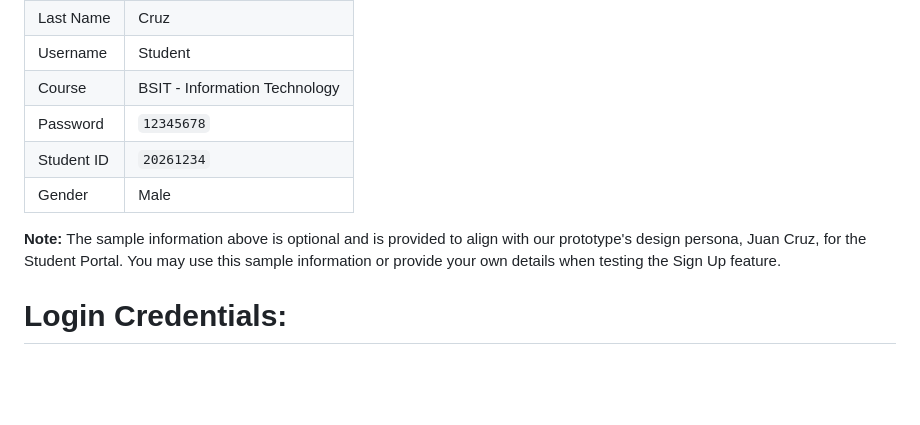
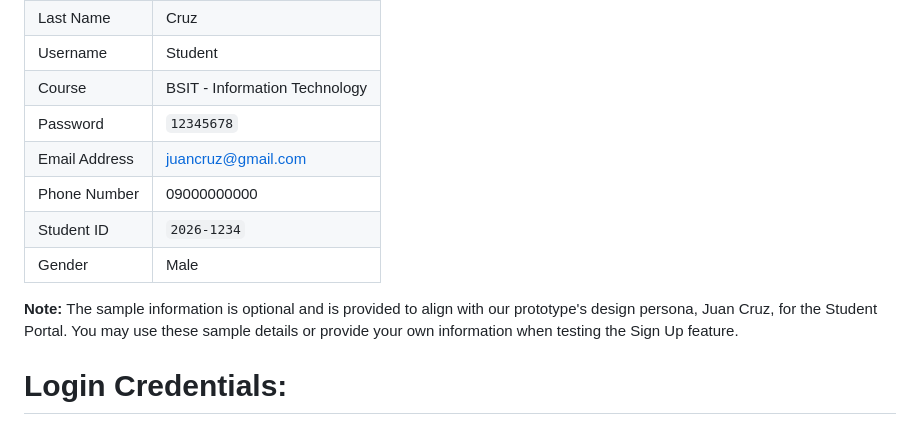
Before and after one commit to lrmldipus-glitch/A3101-WST-Group24-EduKonek, a Markdown page: README.md, the part around the change. Rendered like a GitHub page; blank space fills up the shorter version.

Commit message:
Update README with new student information format

```diff
--- a/README.md
+++ b/README.md
@@ -36,10 +36,12 @@ You may use the following sample information to test the Sign Up feature:
 | Username | Student |
 | Course | BSIT - Information Technology |
 | Password | `12345678` |
-| Student ID | `20261234` |
+| Email Address | juancruz@gmail.com |
+| Phone Number | 09000000000 |
+| Student ID | `2026-1234` |
 | Gender | Male |
 
-**Note:** The sample information above is optional and is provided to align with our prototype's design persona, Juan Cruz, for the Student Portal. You may use this sample information or provide your own details when testing the Sign Up feature.
+**Note:** The sample information is optional and is provided to align with our prototype's design persona, Juan Cruz, for the Student Portal. You may use these sample details or provide your own information when testing the Sign Up feature.
 
 # Login Credentials:
 
```
